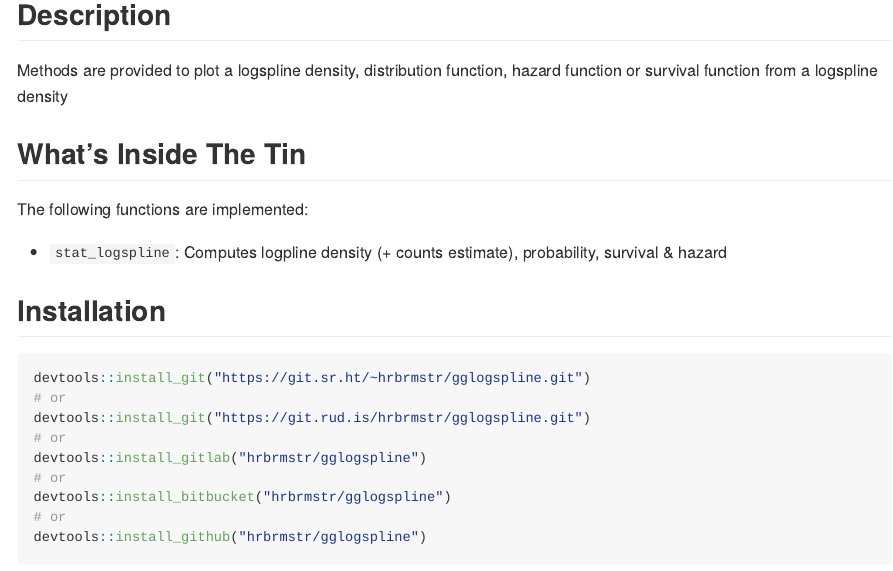
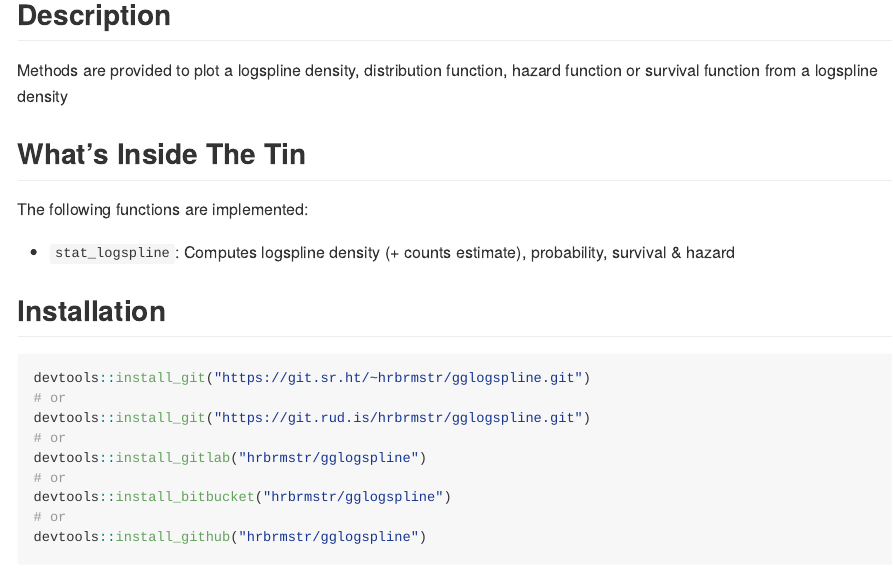
Before and after one commit to hrbrmstr/gglogspline, an R Markdown document (README.Rmd): the page in a window 1100 px wide, from 160 px down. The pictures show the output file README.md that the author committed with the source, drawn offline in the style of GitHub; badge pictures from the web are left out.

Commit message:
spelling

```diff
--- a/README.Rmd
+++ b/README.Rmd
@@ -26,7 +26,7 @@ Methods are provided to plot a logspline density, distribution function, hazard
 
 The following functions are implemented:
 
-- `stat_logspline`:	Computes logpline density (+ counts estimate), probability, survival & hazard
+- `stat_logspline`:	Computes logspline density (+ counts estimate), probability, survival & hazard
 
 ## Installation
 
```
Also changed, not shown: R/stat-logspline.R (+1 -1 lines), README.md, 1 other file.
